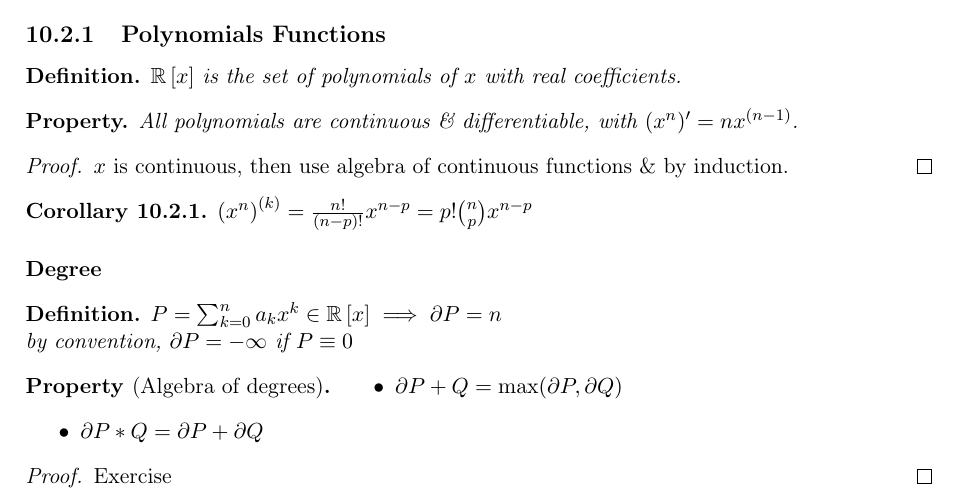
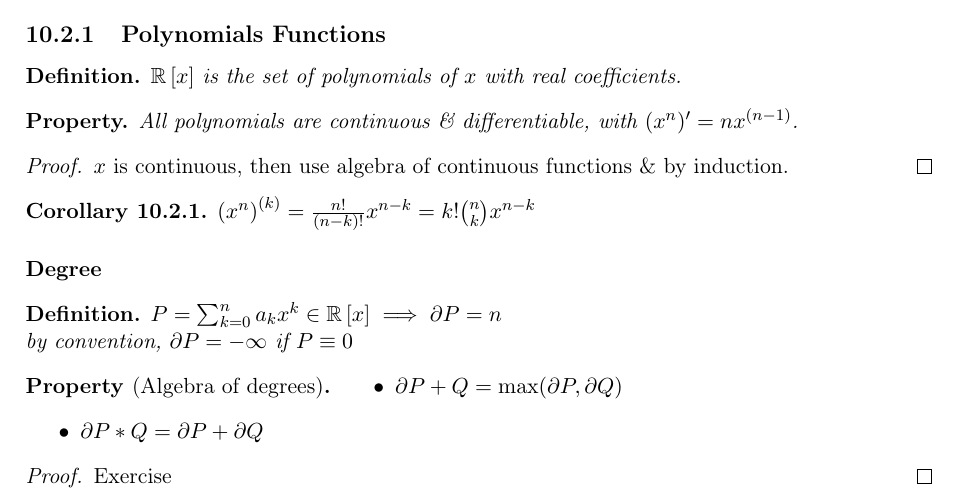
Before and after one commit to pauldubois98/RefresherMaths2021, a LaTeX thesis (cours.tex, which reads 10-ElementaryFunctions.tex): part of page 23 of 35, cut so that both start at the same text. Compiled offline with pdfLaTeX.

Commit message:
added live modifications

```diff
--- a/10-ElementaryFunctions.tex
+++ b/10-ElementaryFunctions.tex
@@ -27,7 +27,7 @@ e.g.: $\int_{a}^{b} \frac{\sin(x)}{x}dx = \text{Si}(b) - \text{Si}(a)$ where $\t
 	$x$ is continuous, then use algebra of continuous functions \& by induction.
 \end{proof}
 \begin{corollary}
-	$\left( x^n \right)^{(k)} = \frac{n!}{(n-p)!}x^{n-p} = p! \binom{n}{p} x^{n-p}$
+	$\left( x^n \right)^{(k)} = \frac{n!}{(n-k)!}x^{n-k} = k! \binom{n}{k} x^{n-k}$
 \end{corollary}
 
 \paragraph{Degree}
```
Also changed, not shown: cours.pdf.
